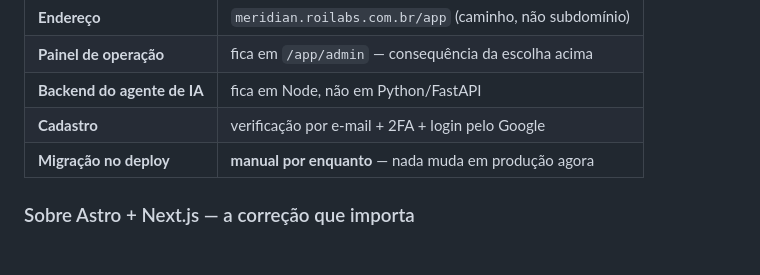
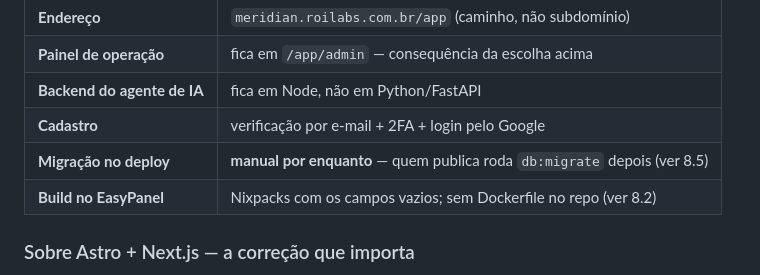
Before and after one commit to JeanZorzetti/meridian, a Markdown page: docs/HANDOFF.md, the part around one of its changes. GitHub-like rendering; blank space fills up the shorter version.

```diff
--- a/docs/HANDOFF.md
+++ b/docs/HANDOFF.md
@@ -208,7 +260,8 @@ verdade.
 | **Painel de operação** | fica em `/app/admin` — consequência da escolha acima |
 | **Backend do agente de IA** | fica em Node, não em Python/FastAPI |
 | **Cadastro** | verificação por e-mail + 2FA + login pelo Google |
-| **Migração no deploy** | **manual por enquanto** — nada muda em produção agora |
+| **Migração no deploy** | **manual por enquanto** — quem publica roda `db:migrate` depois (ver 8.5) |
+| **Build no EasyPanel** | Nixpacks com os campos vazios; sem Dockerfile no repo (ver 8.2) |
 
 ### Sobre Astro + Next.js — a correção que importa
 
```
Also changed, not shown: other parts of docs/HANDOFF.md (+83 -6 lines).
